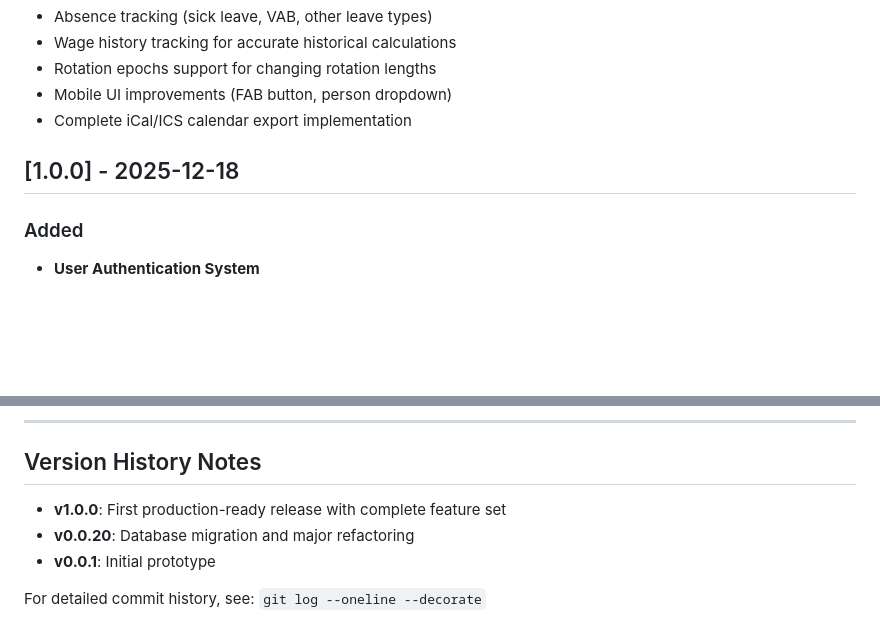
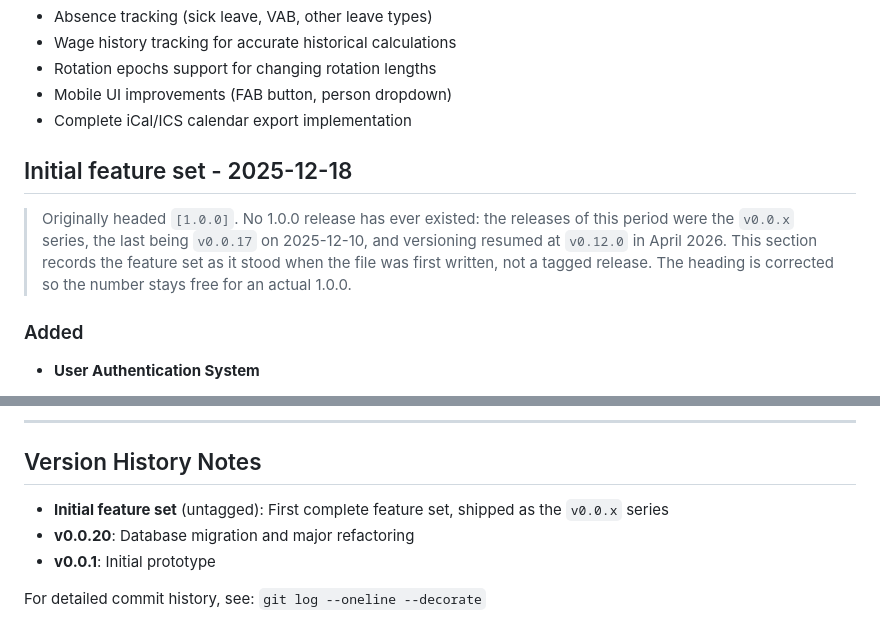
Before and after one commit to KalleL94/Periodical, a Markdown page: CHANGELOG.md, 2 parts joined by grey strips. Rendered like a GitHub page; blank space fills up the shorter version.

Commit message:
docs(changelog): correct the mislabelled 1.0.0 section
The section headed [1.0.0] - 2025-12-18 never corresponded to a release. It was
written by 22e686e on 2025-12-20, when the latest tag was v0.0.17 (2025-12-10);
tagging then resumed at v0.12.0 in April 2026 and has never reached 1.0.0.

Renamed to a non-version heading rather than mapped onto an existing tag.
v0.0.17 was the closest candidate, but the section lists CI/CD, Docker and
Sentry, and the commit that wrote it came ten days after that tag, so labelling
it v0.0.17 would claim more for that release than it shipped. An explanatory
note records what the section actually is.

This frees the number for a real 1.0.0 release, which would otherwise have
produced a file with two [1.0.0] sections.

```diff
--- a/CHANGELOG.md
+++ b/CHANGELOG.md
@@ -34,7 +34,13 @@ and this project adheres to [Semantic Versioning](https://semver.org/spec/v2.0.0
 - Mobile UI improvements (FAB button, person dropdown)
 - Complete iCal/ICS calendar export implementation
 
-## [1.0.0] - 2025-12-18
+## Initial feature set - 2025-12-18
+
+> Originally headed `[1.0.0]`. No 1.0.0 release has ever existed: the releases of
+> this period were the `v0.0.x` series, the last being `v0.0.17` on 2025-12-10,
+> and versioning resumed at `v0.12.0` in April 2026. This section records the
+> feature set as it stood when the file was first written, not a tagged release.
+> The heading is corrected so the number stays free for an actual 1.0.0.
 
 ### Added
 - **User Authentication System**
@@ -173,7 +179,7 @@ and this project adheres to [Semantic Versioning](https://semver.org/spec/v2.0.0
 
 ## Version History Notes
 
-- **v1.0.0**: First production-ready release with complete feature set
+- **Initial feature set** (untagged): First complete feature set, shipped as the `v0.0.x` series
 - **v0.0.20**: Database migration and major refactoring
 - **v0.0.1**: Initial prototype
 
```
